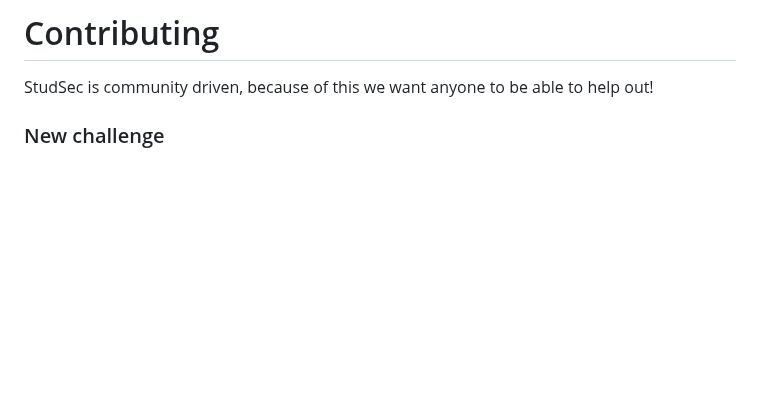
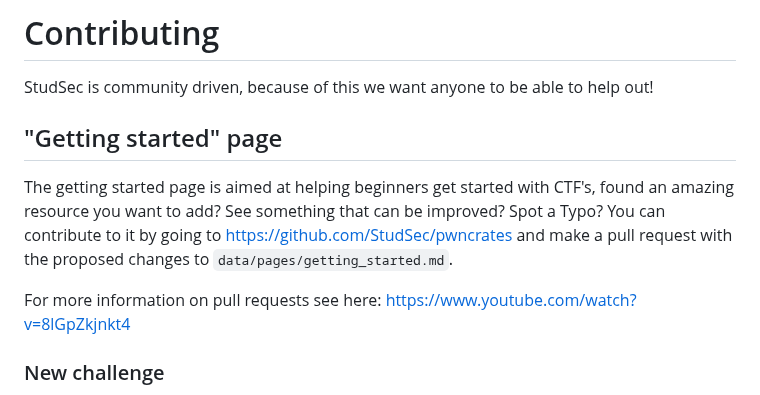
Before and after one commit to StudSec/pwncrates, a Markdown page: data/pages/contributing.md, the part around the change. GitHub-like rendering; blank space fills up the shorter version.

Commit message:
Added getting started page

```diff
--- a/data/pages/contributing.md
+++ b/data/pages/contributing.md
@@ -1,5 +1,12 @@
 # Contributing
 StudSec is community driven, because of this we want anyone to be able to help out!
+
+## "Getting started" page
+The getting started page is aimed at helping beginners get started with CTF's, found an amazing resource you want to add?
+See something that can be improved? Spot a Typo? You can contribute to it by going to https://github.com/StudSec/pwncrates
+and make a pull request with the proposed changes to `data/pages/getting_started.md`.
+
+For more information on pull requests see here: https://www.youtube.com/watch?v=8lGpZkjnkt4
 
 ### New challenge
 Anyone is free to submit a new challenge, and we will gladly credit you for your hard work.
```
